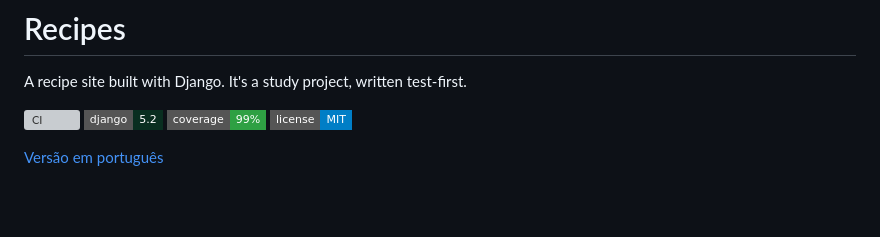
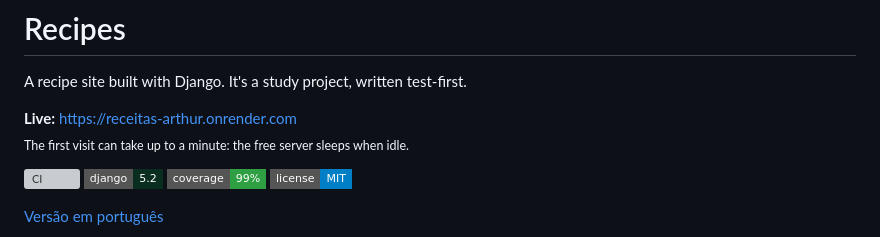
Before and after one commit to artvsantos/django-projeto1, a Markdown page: README.en.md, the part around the change. GitHub-like rendering; badges without logos; blank space fills up the shorter version; grey boxes are pictures that could not be loaded.

```diff
--- a/README.en.md
+++ b/README.en.md
@@ -1,6 +1,9 @@
 # Recipes
 
 A recipe site built with Django. It's a study project, written test-first.
+
+**Live:** https://receitas-arthur.onrender.com<br>
+<sub>The first visit can take up to a minute: the free server sleeps when idle.</sub>
 
 [![CI](https://github.com/artvsantos/django-projeto1/actions/workflows/ci.yml/badge.svg)](https://github.com/artvsantos/django-projeto1/actions/workflows/ci.yml)
 [![Django](https://img.shields.io/badge/django-5.2-092E20?style=flat-square&logo=django&logoColor=white)](https://www.djangoproject.com)
```
Also changed, not shown: README.md (+3 -0 lines).
